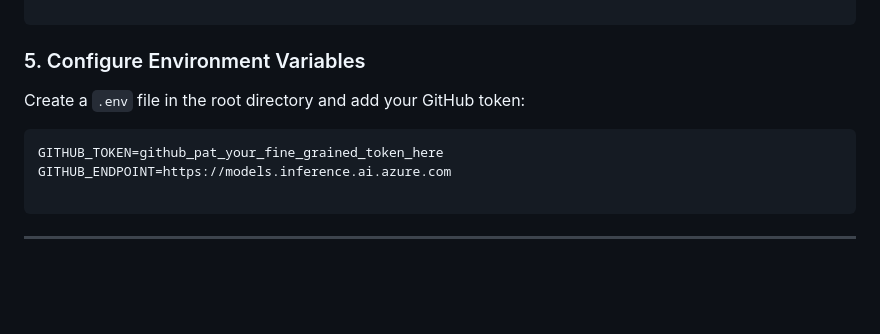
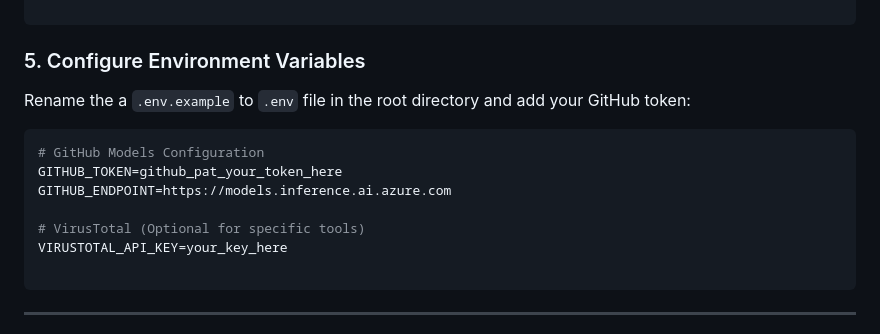
Before and after one commit to MKPD109/CyberGuard, a Markdown page: README.md, the part around the change. GitHub-like rendering; blank space fills up the shorter version.

````diff
--- a/README.md
+++ b/README.md
@@ -78,11 +78,15 @@ python manage.py migrate
 
 ### 5. Configure Environment Variables
 
-Create a `.env` file in the root directory and add your GitHub token:
+Rename the a  `.env.example` to `.env` file in the root directory and add your GitHub token:
 
 ```env
-GITHUB_TOKEN=github_pat_your_fine_grained_token_here
+# GitHub Models Configuration
+GITHUB_TOKEN=github_pat_your_token_here
 GITHUB_ENDPOINT=https://models.inference.ai.azure.com
+
+# VirusTotal (Optional for specific tools)
+VIRUSTOTAL_API_KEY=your_key_here
 
 ```
 
````
